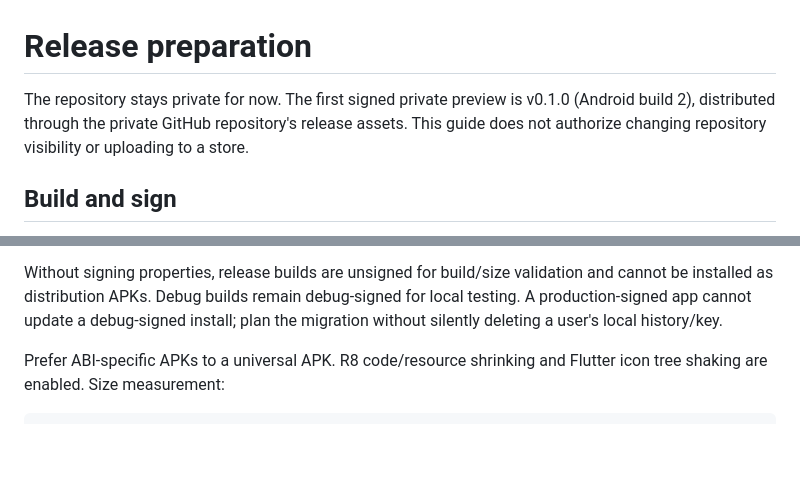
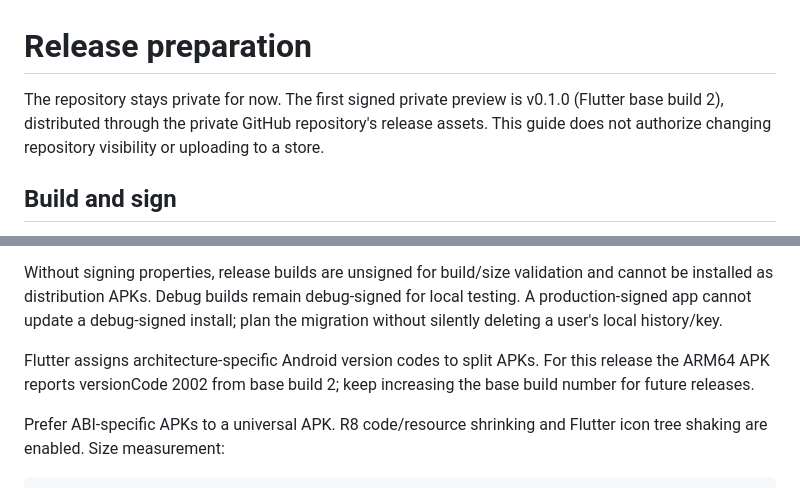
Before and after one commit to shahdivax/varnuvi, a Markdown page: docs/RELEASING.md, 2 parts joined by grey strips. Drawn GitHub-style; blank space fills up the shorter version.

```diff
--- a/docs/RELEASING.md
+++ b/docs/RELEASING.md
@@ -1,6 +1,6 @@
 # Release preparation
 
-The repository stays private for now. The first signed private preview is v0.1.0 (Android build 2), distributed through
+The repository stays private for now. The first signed private preview is v0.1.0 (Flutter base build 2), distributed through
 the private GitHub repository's release assets. This guide does not authorize
 changing repository visibility or uploading to a store.
 
@@ -21,6 +21,10 @@ Without signing properties, release builds are unsigned for build/size validatio
 and cannot be installed as distribution APKs. Debug builds remain debug-signed
 for local testing. A production-signed app cannot update a debug-signed install;
 plan the migration without silently deleting a user's local history/key.
+
+Flutter assigns architecture-specific Android version codes to split APKs.
+For this release the ARM64 APK reports versionCode 2002 from base build 2;
+keep increasing the base build number for future releases.
 
 Prefer ABI-specific APKs to a universal APK. R8 code/resource shrinking and
 Flutter icon tree shaking are enabled. Size measurement:
```
Also changed, not shown: README.md (+1 -1 lines).
